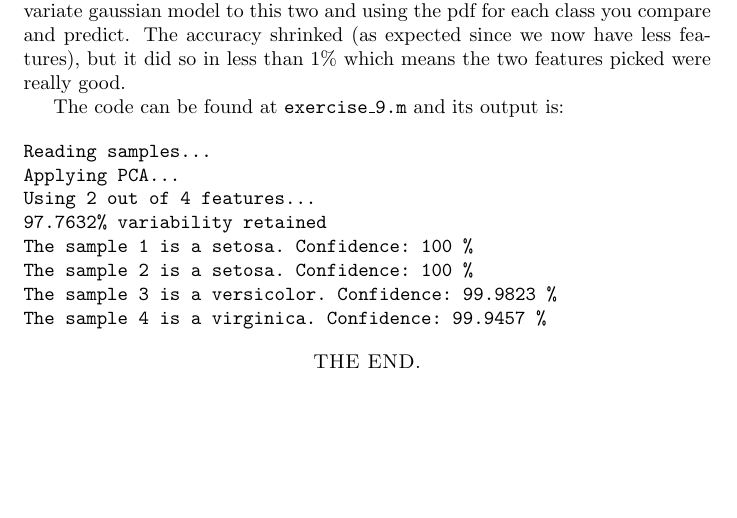
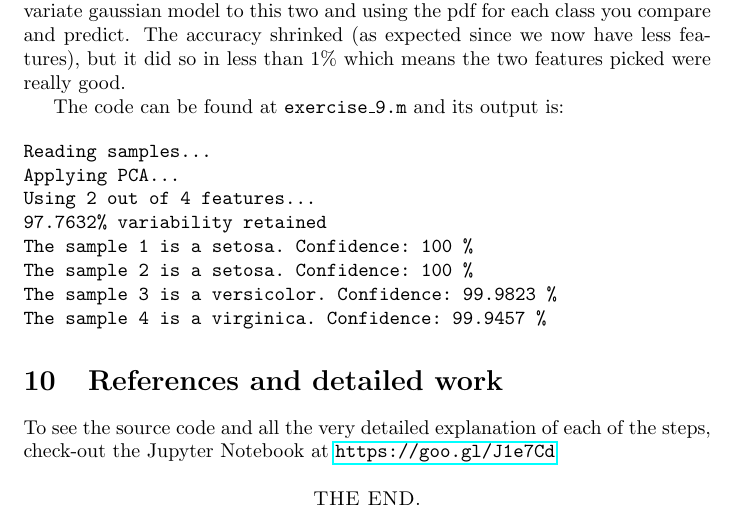
Before and after one commit to dvrp/pattern-recognition-deliveries, a LaTeX paper (seminar-1/tex-files/report.tex): part of page 13 of 13, cut so that both start at the same text, the shorter picture padded with empty space. Compiled offline with pdfLaTeX.

Commit message:
Added Jupyter reference at the LaTeX Report

```diff
--- a/seminar-1/tex-files/report.tex
+++ b/seminar-1/tex-files/report.tex
@@ -2,6 +2,8 @@
 \usepackage[english]{babel}
 \usepackage{graphicx}
 \usepackage{amsmath}
+\usepackage{hyperref}
+
 \date{Universitat Pompeu Fabra, 2017}
 %opening
 \title{Using basic pattern recognition techniques to solve classification and dimensionality reduction problems.}
@@ -347,7 +349,12 @@ The sample 3 is a versicolor. Confidence: 99.9823 %
 The sample 4 is a virginica. Confidence: 99.9457 %
 \end{verbatim}
 
+\section{References and detailed work}
+
+To see the source code and all the very detailed explanation of each of the steps, check-out the Jupyter Notebook at \url{https://goo.gl/J1e7Cd}\\
+
 \centering
+
 \textsc{THE END.}
 
 \end{document}
```
Also changed, not shown: seminar-1/tex-files/report.pdf, 4 other files.
